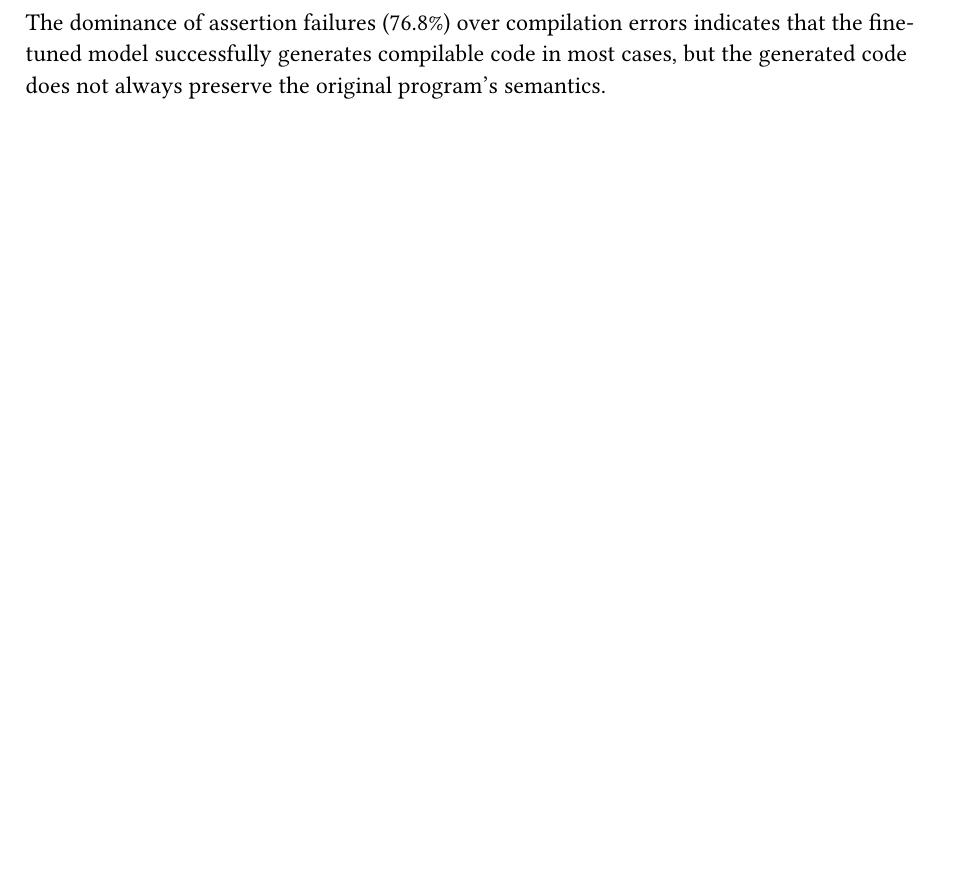
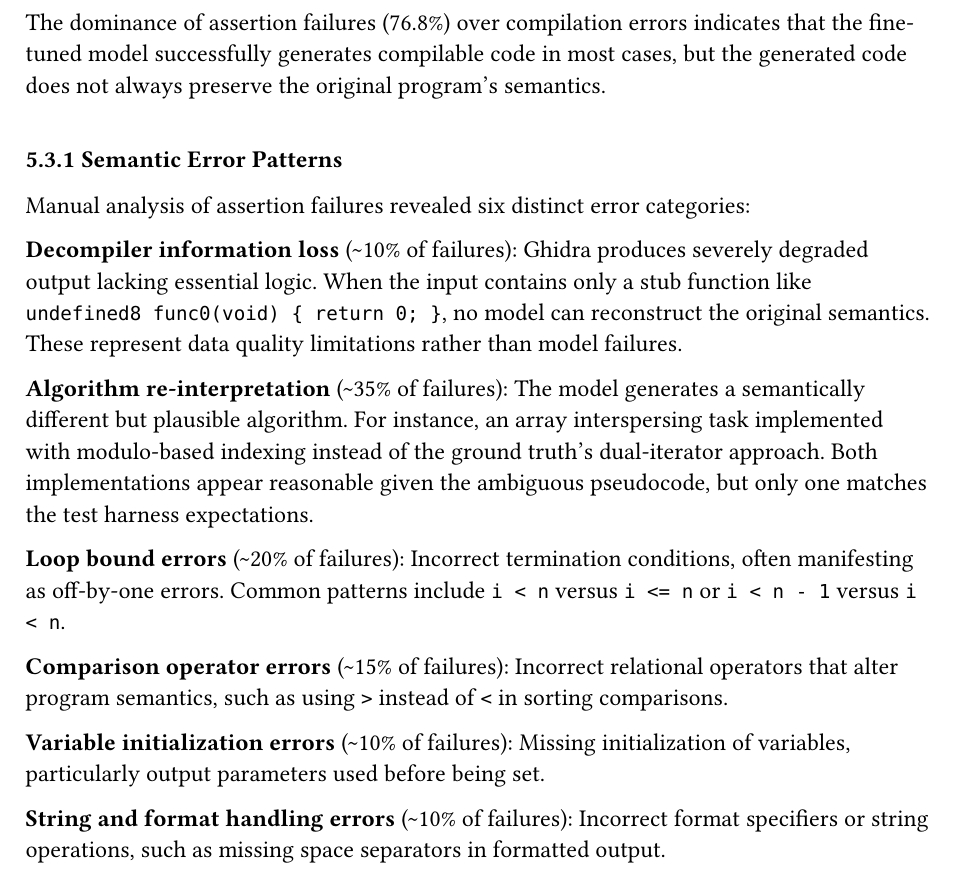
Before and after one commit to bananaprotocol/RevBench, a Typst document (thesis/thesis.typ): part of page 22 of 25, cut so that both start at the same text, the shorter picture padded with empty space. Compiled offline with Typst 0.15.

Commit message:
feat(thesis): add semantic error patterns to results

```diff
--- a/thesis/thesis.typ
+++ b/thesis/thesis.typ
@@ -577,6 +577,27 @@ To understand the limitations of LoRA fine-tuning, the 99 consistently failing s
 
 The dominance of assertion failures (76.8%) over compilation errors indicates that the fine-tuned model successfully generates compilable code in most cases, but the generated code does not always preserve the original program's semantics.
 
+=== Semantic Error Patterns
+
+Manual analysis of assertion failures revealed six distinct error categories:
+
+*Decompiler information loss* (\~10% of failures): Ghidra produces severely degraded output lacking essential logic.
+When the input contains only a stub function like `undefined8 func0(void) { return 0; }`, no model can reconstruct the original semantics.
+These represent data quality limitations rather than model failures.
+
+*Algorithm re-interpretation* (\~35% of failures): The model generates a semantically different but plausible algorithm.
+For instance, an array interspersing task implemented with modulo-based indexing instead of the ground truth's dual-iterator approach.
+Both implementations appear reasonable given the ambiguous pseudocode, but only one matches the test harness expectations.
+
+*Loop bound errors* (\~20% of failures): Incorrect termination conditions, often manifesting as off-by-one errors.
+Common patterns include `i < n` versus `i <= n` or `i < n - 1` versus `i < n`.
+
+*Comparison operator errors* (\~15% of failures): Incorrect relational operators that alter program semantics, such as using `>` instead of `<` in sorting comparisons.
+
+*Variable initialization errors* (\~10% of failures): Missing initialization of variables, particularly output parameters used before being set.
+
+*String and format handling errors* (\~10% of failures): Incorrect format specifiers or string operations, such as missing space separators in formatted output.
+
 = Discussion
 
 - try to explain the results
```
